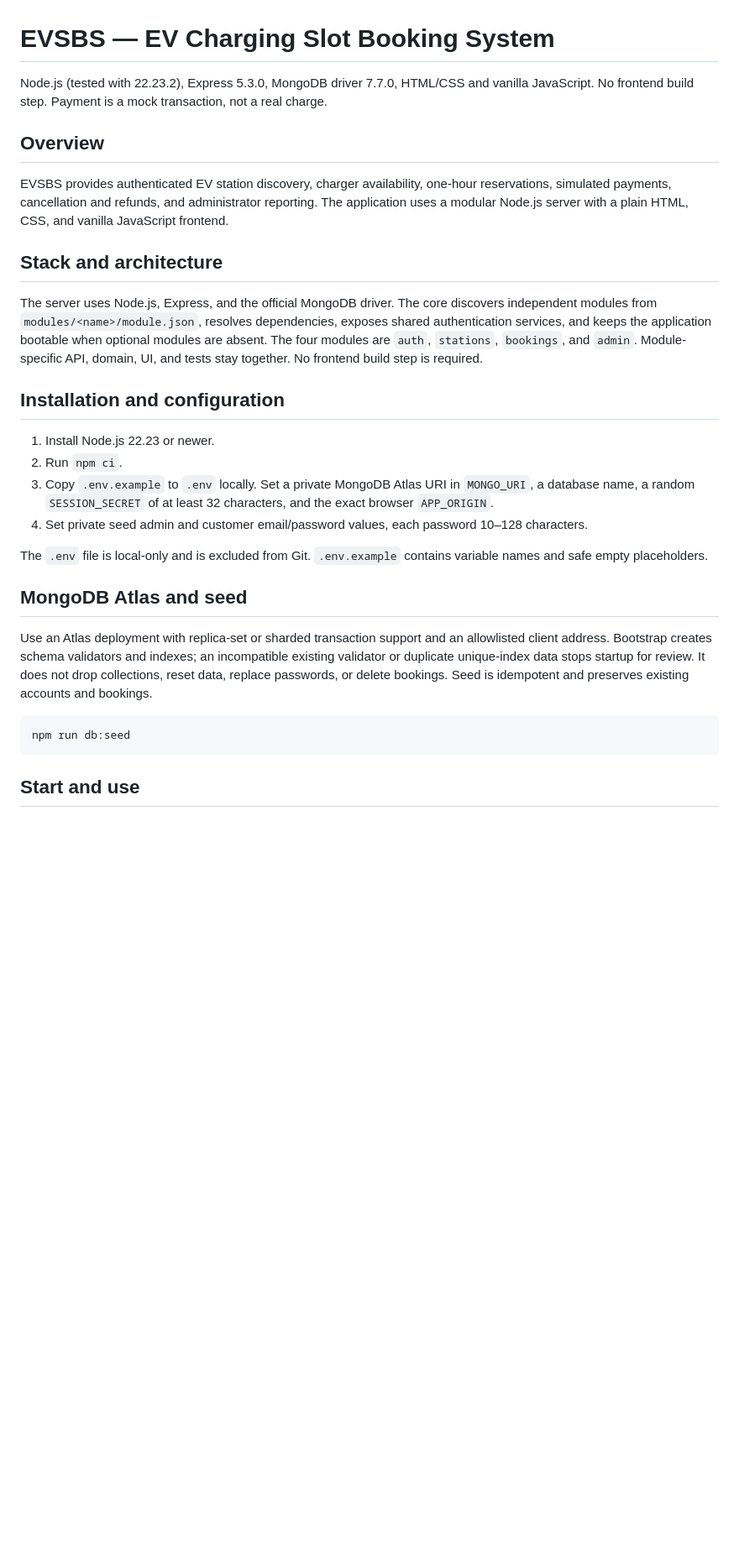
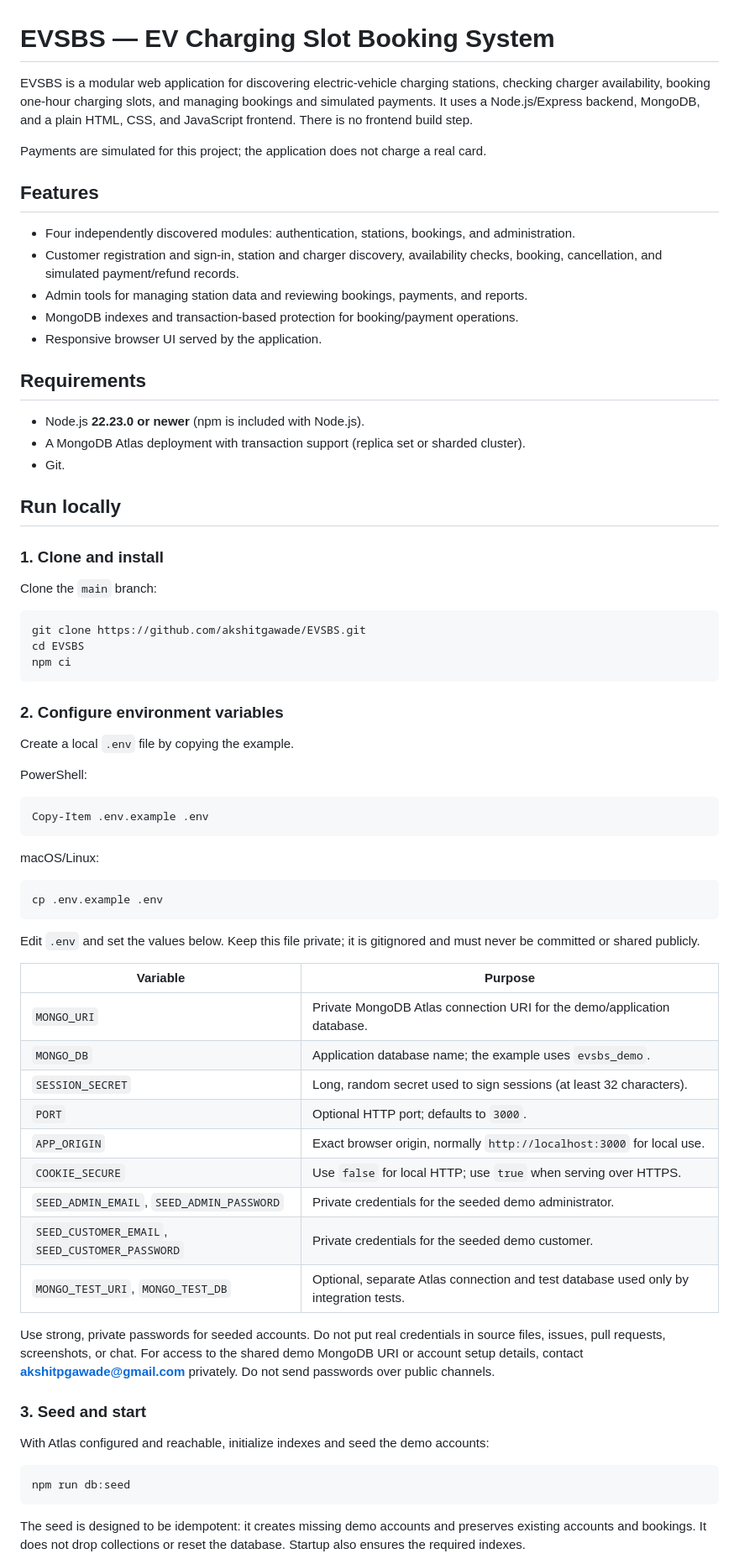
Before and after one commit to akshitgawade/EVSBS, a Markdown page: README.md, the part around one of its changes. Shown at 84% size. Drawn GitHub-style; blank space fills up the shorter version.

Commit message:
docs: add clone and run instructions

````diff
--- a/README.md
+++ b/README.md
@@ -1,31 +1,74 @@
 # EVSBS — EV Charging Slot Booking System
 
-Node.js (tested with 22.23.2), Express 5.3.0, MongoDB driver 7.7.0, HTML/CSS and vanilla JavaScript. No frontend build step. Payment is a mock transaction, not a real charge.
+EVSBS is a modular web application for discovering electric-vehicle charging stations, checking charger availability, booking one-hour charging slots, and managing bookings and simulated payments. It uses a Node.js/Express backend, MongoDB, and a plain HTML, CSS, and JavaScript frontend. There is no frontend build step.
 
-## Overview
+Payments are simulated for this project; the application does not charge a real card.
 
-EVSBS provides authenticated EV station discovery, charger availability, one-hour reservations, simulated payments, cancellation and refunds, and administrator reporting. The application uses a modular Node.js server with a plain HTML, CSS, and vanilla JavaScript frontend.
+## Features
 
-## Stack and architecture
+- Four independently discovered modules: authentication, stations, bookings, and administration.
+- Customer registration and sign-in, station and charger discovery, availability checks, booking, cancellation, and simulated payment/refund records.
+- Admin tools for managing station data and reviewing bookings, payments, and reports.
+- MongoDB indexes and transaction-based protection for booking/payment operations.
+- Responsive browser UI served by the application.
 
-The server uses Node.js, Express, and the official MongoDB driver. The core discovers independent modules from `modules/<name>/module.json`, resolves dependencies, exposes shared authentication services, and keeps the application bootable when optional modules are absent. The four modules are `auth`, `stations`, `bookings`, and `admin`. Module-specific API, domain, UI, and tests stay together. No frontend build step is required.
+## Requirements
 
-## Installation and configuration
+- Node.js **22.23.0 or newer** (npm is included with Node.js).
+- A MongoDB Atlas deployment with transaction support (replica set or sharded cluster).
+- Git.
 
-1. Install Node.js 22.23 or newer.
-2. Run `npm ci`.
-3. Copy `.env.example` to `.env` locally. Set a private MongoDB Atlas URI in `MONGO_URI`, a database name, a random `SESSION_SECRET` of at least 32 characters, and the exact browser `APP_ORIGIN`.
-4. Set private seed admin and customer email/password values, each password 10–128 characters.
+## Run locally
 
-The `.env` file is local-only and is excluded from Git. `.env.example` contains variable names and safe empty placeholders.
+### 1. Clone and install
 
-## MongoDB Atlas and seed
+Clone the `main` branch:
 
-Use an Atlas deployment with replica-set or sharded transaction support and an allowlisted client address. Bootstrap creates schema validators and indexes; an incompatible existing validator or duplicate unique-index data stops startup for review. It does not drop collections, reset data, replace passwords, or delete bookings. Seed is idempotent and preserves existing accounts and bookings.
+```sh
+git clone https://github.com/akshitgawade/EVSBS.git
+cd EVSBS
+npm ci
+```
+
+### 2. Configure environment variables
+
+Create a local `.env` file by copying the example.
+
+PowerShell:
 
 ```powershell
+Copy-Item .env.example .env
+```
+
+macOS/Linux:
+
+```sh
+cp .env.example .env
+```
+
+Edit `.env` and set the values below. Keep this file private; it is gitignored and must never be committed or shared publicly.
+
+| Variable | Purpose |
+| --- | --- |
+| `MONGO_URI` | Private MongoDB Atlas connection URI for the demo/application database. |
+| `MONGO_DB` | Application database name; the example uses `evsbs_demo`. |
+| `SESSION_SECRET` | Long, random secret used to sign sessions (at least 32 characters). |
+| `PORT` | Optional HTTP port; defaults to `3000`. |
+| `APP_ORIGIN` | Exact browser origin, normally `http://localhost:3000` for local use. |
+| `COOKIE_SECURE` | Use `false` for local HTTP; use `true` when serving over HTTPS. |
+| `SEED_ADMIN_EMAIL`, `SEED_ADMIN_PASSWORD` | Private credentials for the seeded demo administrator. |
+| `SEED_CUSTOMER_EMAIL`, `SEED_CUSTOMER_PASSWORD` | Private credentials for the seeded demo customer. |
+| `MONGO_TEST_URI`, `MONGO_TEST_DB` | Optional, separate Atlas connection and test database used only by integration tests. |
+
+Use strong, private passwords for seeded accounts. Do not put real credentials in source files, issues, pull requests, screenshots, or chat. For access to the shared demo MongoDB URI or account setup details, contact **akshitpgawade@gmail.com** privately. Do not send passwords over public channels.
+
+### 3. Seed and start
+
+With Atlas configured and reachable, initialize indexes and seed the demo accounts:
+
+```sh
 npm run db:seed
 ```
 
-## Start and use
+The seed is designed to be idempotent: it creates missing demo accounts and preserves existing accounts and bookings. It does not drop collections or reset the database. Startup also ensures the required indexes.
 
````
Also changed, not shown: other parts of README.md (+43 -16 lines).
